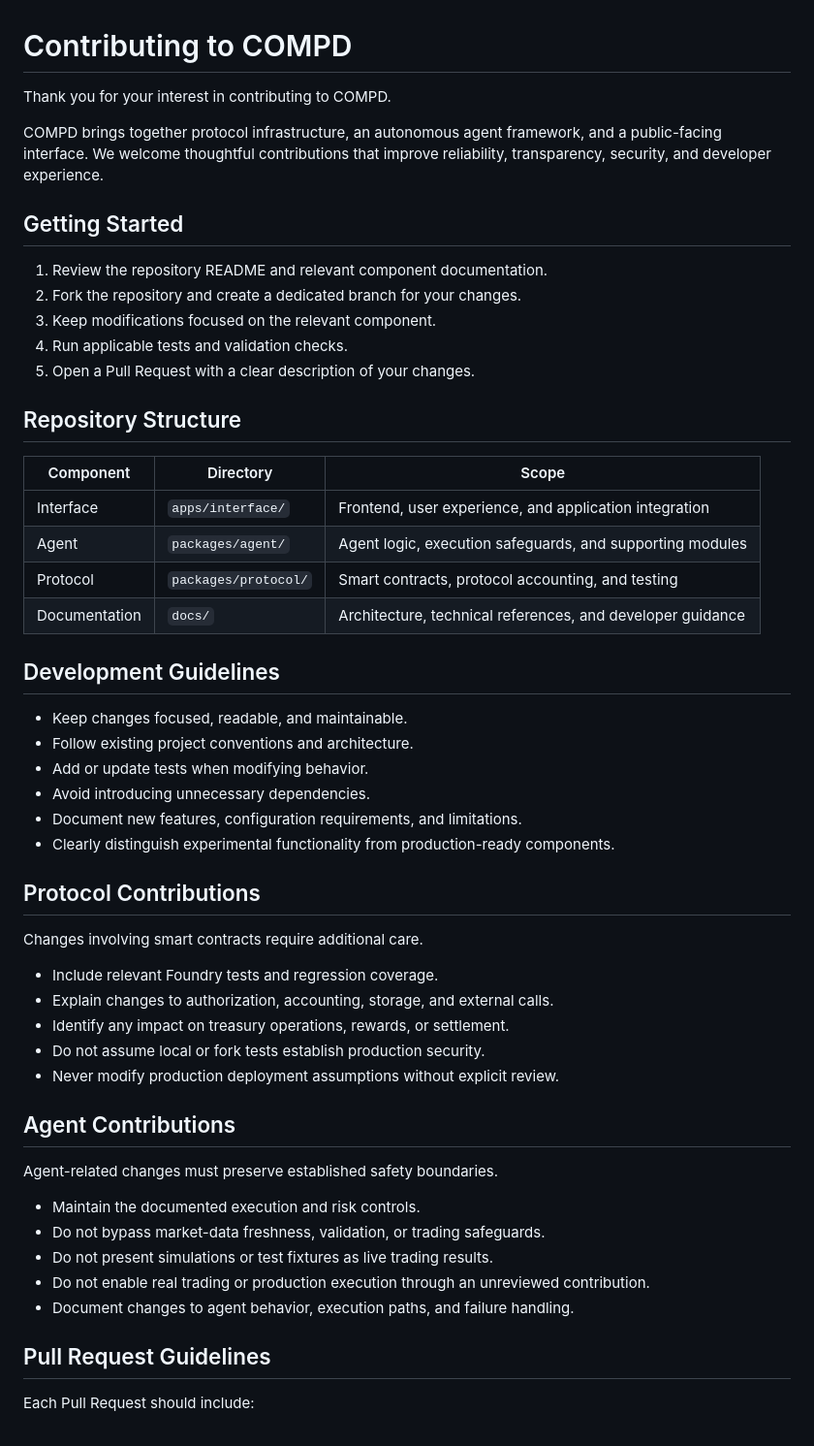
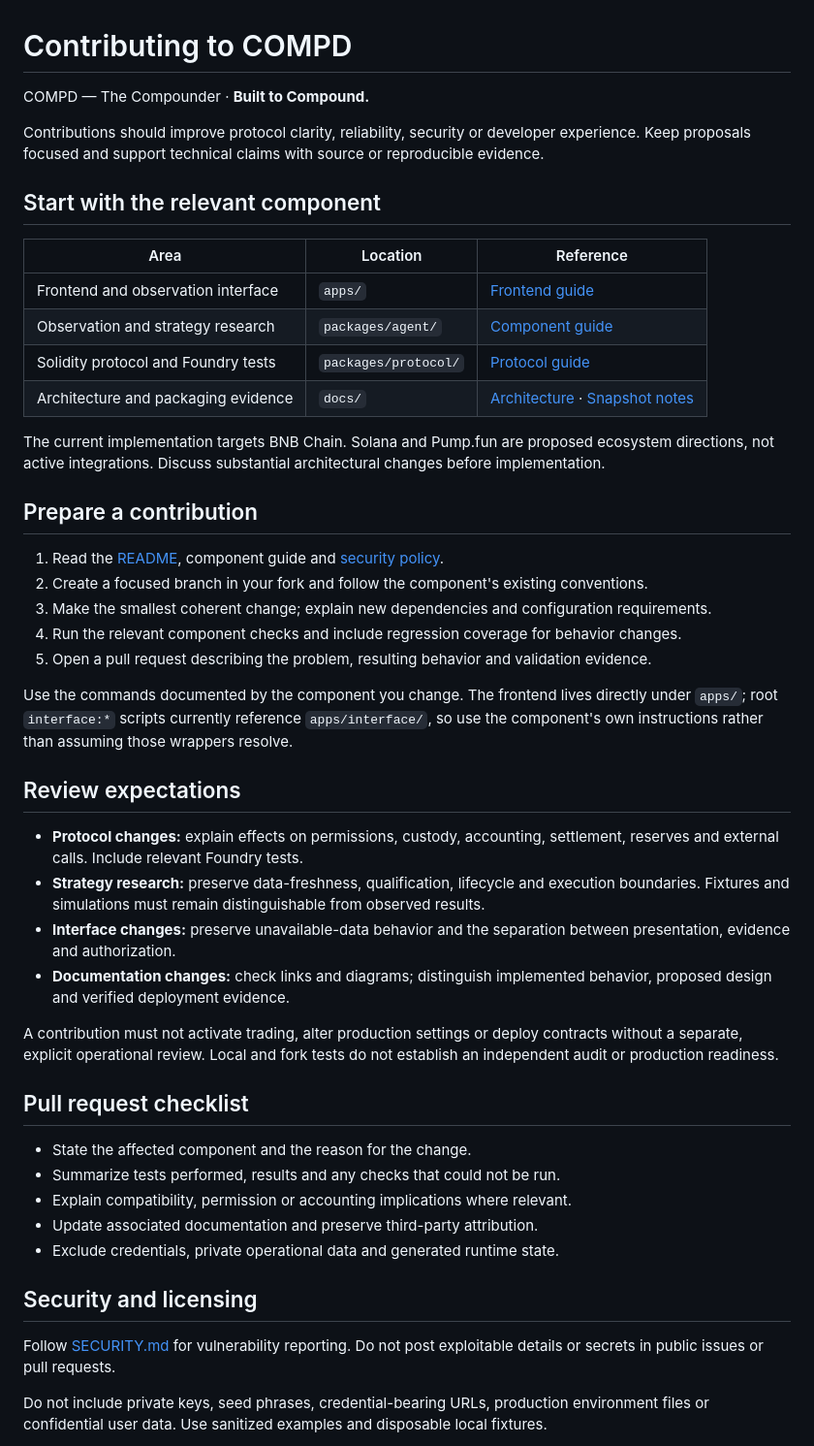
Before and after one commit to CompdProtocol/CompdProtocol, a Markdown page: CONTRIBUTING.md, the part around one of its changes. Shown at 97% size. Rendered like a GitHub page.

```diff
--- a/CONTRIBUTING.md
+++ b/CONTRIBUTING.md
@@ -1,56 +1,50 @@
 # Contributing to COMPD
 
-Thank you for your interest in contributing to COMPD.
+COMPD — The Compounder · **Built to Compound.**
 
-COMPD brings together protocol infrastructure, an autonomous agent framework, and a public-facing interface. We welcome thoughtful contributions that improve reliability, transparency, security, and developer experience.
+Contributions should improve protocol clarity, reliability, security or developer experience. Keep proposals focused and support technical claims with source or reproducible evidence.
 
-## Getting Started
+## Start with the relevant component
 
-1. Review the repository README and relevant component documentation.
-2. Fork the repository and create a dedicated branch for your changes.
-3. Keep modifications focused on the relevant component.
-4. Run applicable tests and validation checks.
-5. Open a Pull Request with a clear description of your changes.
+| Area | Location | Reference |
+|---|---|---|
+| Frontend and observation interface | `apps/` | [Frontend guide](apps/README.md) |
+| Observation and strategy research | `packages/agent/` | [Component guide](packages/agent/README.md) |
+| Solidity protocol and Foundry tests | `packages/protocol/` | [Protocol guide](packages/protocol/README.md) |
+| Architecture and packaging evidence | `docs/` | [Architecture](docs/ARCHITECTURE.md) · [Snapshot notes](docs/PUBLIC-SNAPSHOT-NOTES.md) |
 
-## Repository Structure
+The current implementation targets BNB Chain. Solana and Pump.fun are proposed ecosystem directions, not active integrations. Discuss substantial architectural changes before implementation.
 
-| Component | Directory | Scope |
-|---|---|---|
-| Interface | `apps/interface/` | Frontend, user experience, and application integration |
-| Agent | `packages/agent/` | Agent logic, execution safeguards, and supporting modules |
-| Protocol | `packages/protocol/` | Smart contracts, protocol accounting, and testing |
-| Documentation | `docs/` | Architecture, technical references, and developer guidance |
+## Prepare a contribution
 
-## Development Guidelines
+1. Read the [README](README.md), component guide and [security policy](SECURITY.md).
+2. Create a focused branch in your fork and follow the component's existing conventions.
+3. Make the smallest coherent change; explain new dependencies and configuration requirements.
+4. Run the relevant component checks and include regression coverage for behavior changes.
+5. Open a pull request describing the problem, resulting behavior and validation evidence.
 
-- Keep changes focused, readable, and maintainable.
-- Follow existing project conventions and architecture.
-- Add or update tests when modifying behavior.
-- Avoid introducing unnecessary dependencies.
-- Document new features, configuration requirements, and limitations.
-- Clearly distinguish experimental functionality from production-ready components.
+Use the commands documented by the component you change. The frontend lives directly under `apps/`; root `interface:*` scripts currently reference `apps/interface/`, so use the component's own instructions rather than assuming those wrappers resolve.
 
-## Protocol Contributions
+## Review expectations
 
-Changes involving smart contracts require additional care.
+- **Protocol changes:** explain effects on permissions, custody, accounting, settlement, reserves and external calls. Include relevant Foundry tests.
+- **Strategy research:** preserve data-freshness, qualification, lifecycle and execution boundaries. Fixtures and simulations must remain distinguishable from observed results.
+- **Interface changes:** preserve unavailable-data behavior and the separation between presentation, evidence and authorization.
+- **Documentation changes:** check links and diagrams; distinguish implemented behavior, proposed design and verified deployment evidence.
 
-- Include relevant Foundry tests and regression coverage.
-- Explain changes to authorization, accounting, storage, and external calls.
-- Identify any impact on treasury operations, rewards, or settlement.
-- Do not assume local or fork tests establish production security.
-- Never modify production deployment assumptions without explicit review.
+A contribution must not activate trading, alter production settings or deploy contracts without a separate, explicit operational review. Local and fork tests do not establish an independent audit or production readiness.
 
-## Agent Contributions
+## Pull request checklist
 
-Agent-related changes must preserve established safety boundaries.
+- State the affected component and the reason for the change.
+- Summarize tests performed, results and any checks that could not be run.
+- Explain compatibility, permission or accounting implications where relevant.
+- Update associated documentation and preserve third-party attribution.
+- Exclude credentials, private operational data and generated runtime state.
 
-- Maintain the documented execution and risk controls.
-- Do not bypass market-data freshness, validation, or trading safeguards.
-- Do not present simulations or test fixtures as live trading results.
-- Do not enable real trading or production execution through an unreviewed contribution.
-- Document changes to agent behavior, execution paths, and failure handling.
+## Security and licensing
 
-## Pull Request Guidelines
+Follow [SECURITY.md](SECURITY.md) for vulnerability reporting. Do not post exploitable details or secrets in public issues or pull requests.
 
-Each Pull Request should include:
+Do not include private keys, seed phrases, credential-bearing URLs, production environment files or confidential user data. Use sanitized examples and disposable local fixtures.
 
```
Also changed, not shown: other parts of CONTRIBUTING.md (+1 -21 lines), README.md (+1 -1 lines).
